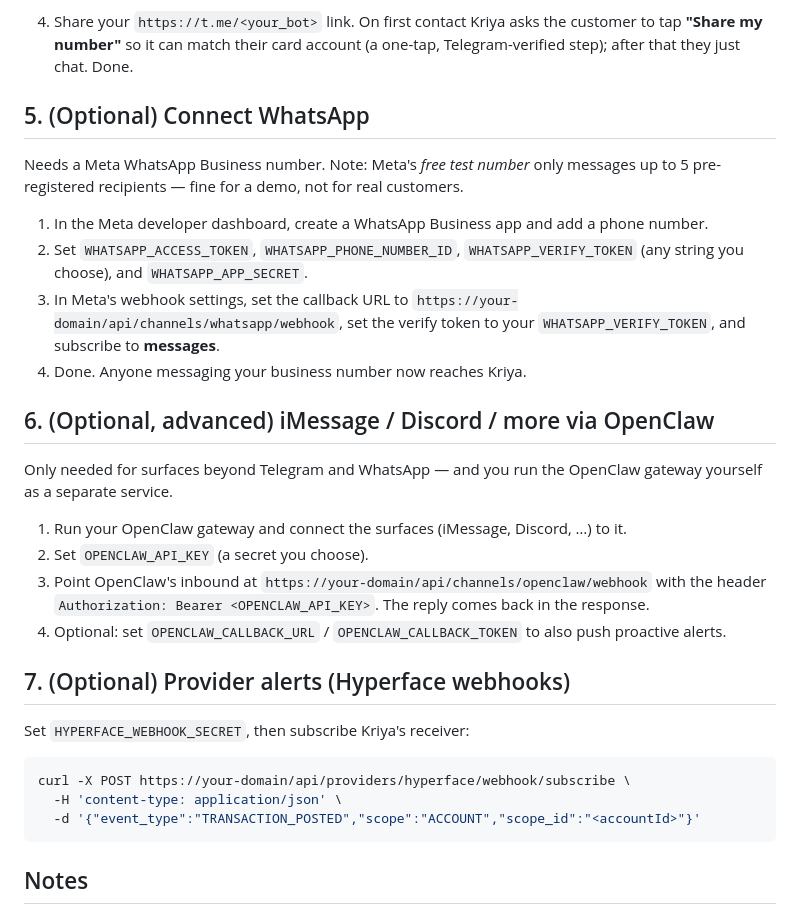
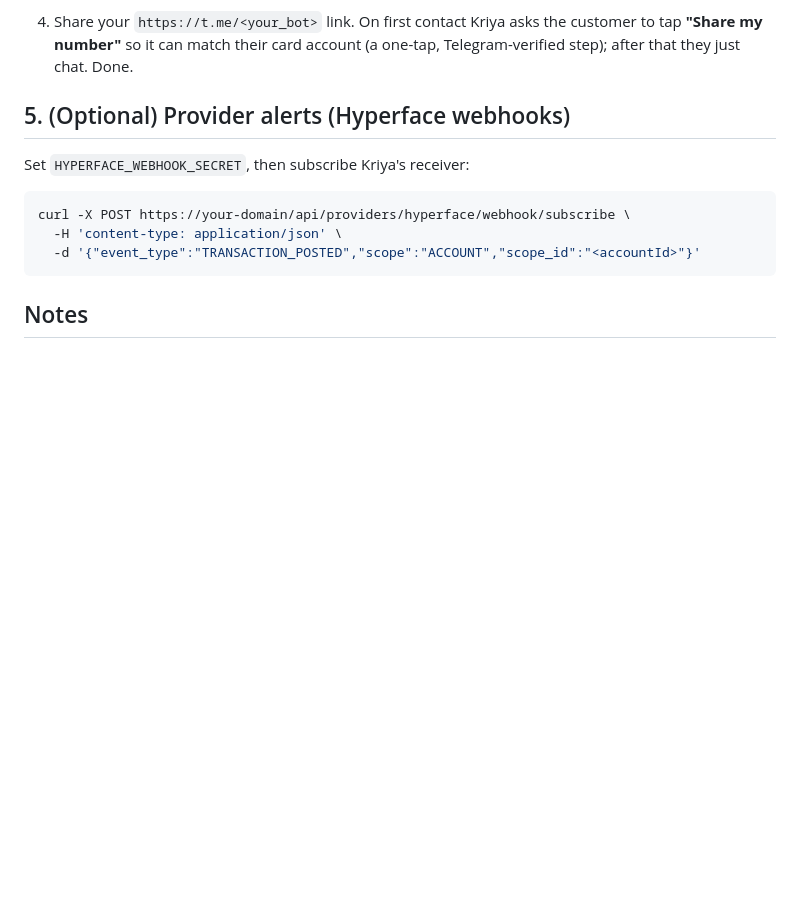
Before and after one commit to Arav-Arun/Kriya, a Markdown page: DEPLOY.md, the part around the change. Drawn GitHub-style; blank space fills up the shorter version.

Commit message:
docs: remove outdated channel references from DEPLOY.md

```diff
--- a/DEPLOY.md
+++ b/DEPLOY.md
@@ -81,31 +81,7 @@ message it from a link.
    tap **"Share my number"** so it can match their card account (a one-tap, Telegram-verified
    step); after that they just chat. Done.
 
-## 5. (Optional) Connect WhatsApp
-
-Needs a Meta WhatsApp Business number. Note: Meta's *free test number* only messages up to
-5 pre-registered recipients — fine for a demo, not for real customers.
-
-1. In the Meta developer dashboard, create a WhatsApp Business app and add a phone number.
-2. Set `WHATSAPP_ACCESS_TOKEN`, `WHATSAPP_PHONE_NUMBER_ID`, `WHATSAPP_VERIFY_TOKEN` (any
-   string you choose), and `WHATSAPP_APP_SECRET`.
-3. In Meta's webhook settings, set the callback URL to
-   `https://your-domain/api/channels/whatsapp/webhook`, set the verify token to your
-   `WHATSAPP_VERIFY_TOKEN`, and subscribe to **messages**.
-4. Done. Anyone messaging your business number now reaches Kriya.
-
-## 6. (Optional, advanced) iMessage / Discord / more via OpenClaw
-
-Only needed for surfaces beyond Telegram and WhatsApp — and you run the OpenClaw gateway
-yourself as a separate service.
-
-1. Run your OpenClaw gateway and connect the surfaces (iMessage, Discord, …) to it.
-2. Set `OPENCLAW_API_KEY` (a secret you choose).
-3. Point OpenClaw's inbound at `https://your-domain/api/channels/openclaw/webhook` with the
-   header `Authorization: Bearer <OPENCLAW_API_KEY>`. The reply comes back in the response.
-4. Optional: set `OPENCLAW_CALLBACK_URL` / `OPENCLAW_CALLBACK_TOKEN` to also push proactive alerts.
-
-## 7. (Optional) Provider alerts (Hyperface webhooks)
+## 5. (Optional) Provider alerts (Hyperface webhooks)
 
 Set `HYPERFACE_WEBHOOK_SECRET`, then subscribe Kriya's receiver:
 
```
